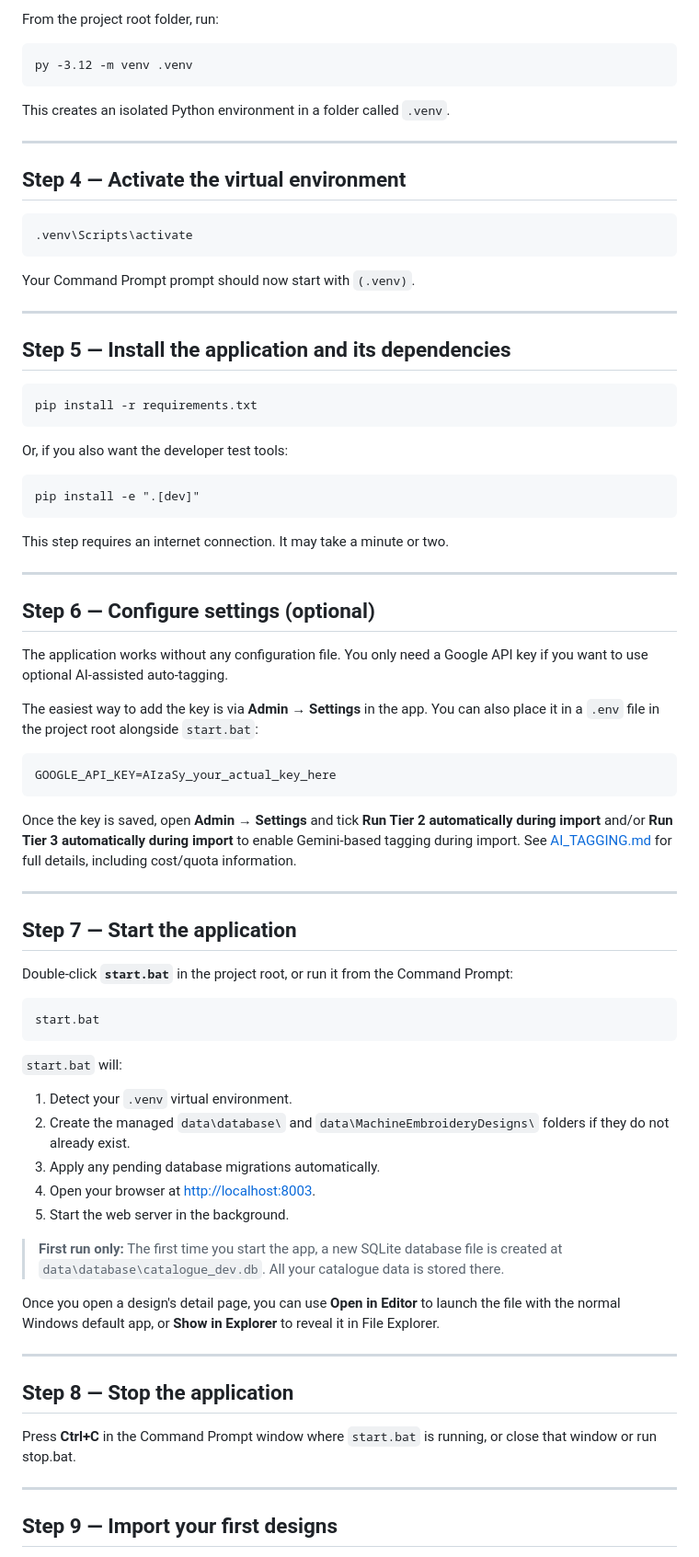
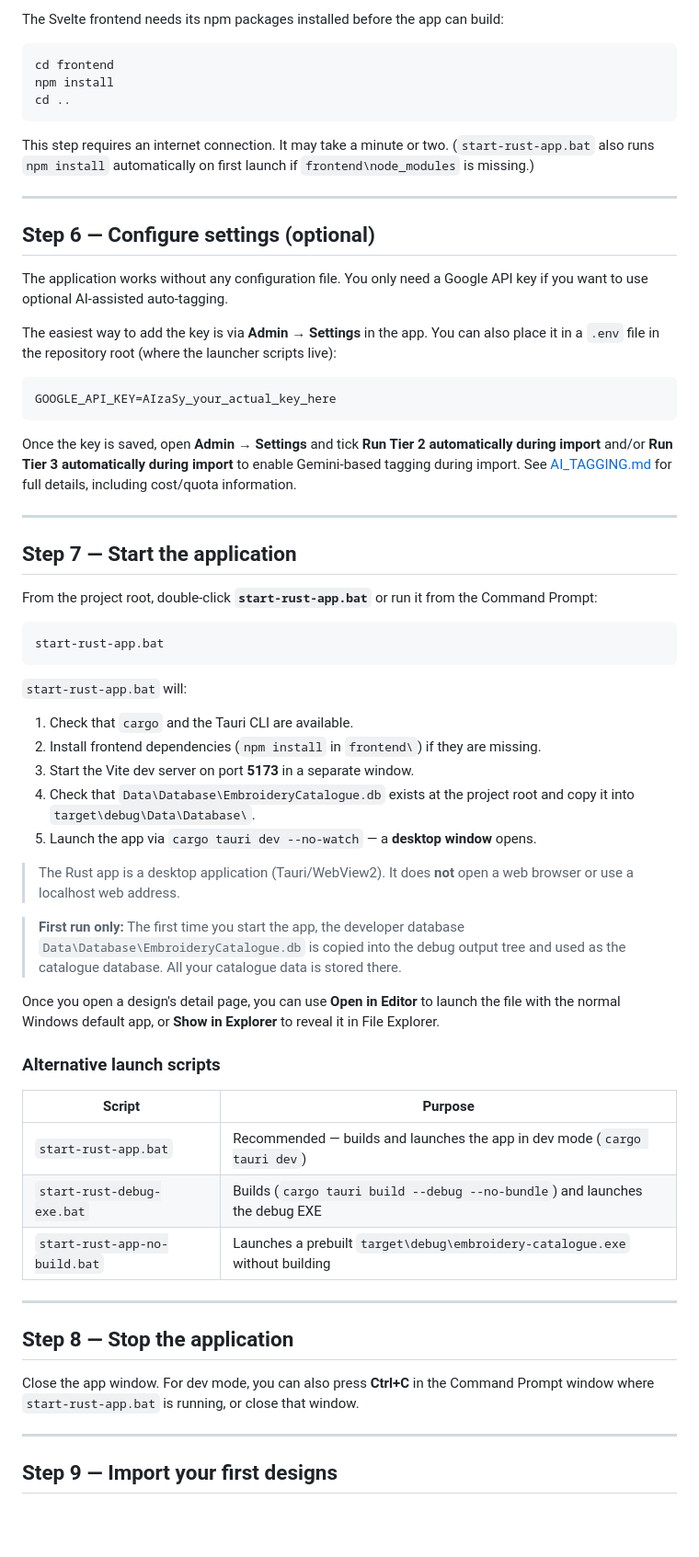
Before and after one commit to JulieStenning/Rust-Embroidery-Catalogue, a Markdown page: docs/User-Facing-Guidance/GETTING_STARTED.md, the part around one of its changes. Shown at 92% size. Rendered like a GitHub page; blank space fills up the shorter version.

Commit message:
Updated to reflect rust port from python

````diff
--- a/docs/User-Facing-Guidance/GETTING_STARTED.md
+++ b/docs/User-Facing-Guidance/GETTING_STARTED.md
@@ -52,37 +89,15 @@ open a Command Prompt in the extracted folder.
 
-From the project root folder, run:
+The Svelte frontend needs its npm packages installed before the app can build:
 
 ```bat
-py -3.12 -m venv .venv
-```
-
-This creates an isolated Python environment in a folder called `.venv`.
-
----
-
-## Step 4 — Activate the virtual environment
-
-```bat
-.venv\Scripts\activate
-```
-
-Your Command Prompt prompt should now start with `(.venv)`.
-
----
-
-## Step 5 — Install the application and its dependencies
-
-```bat
-pip install -r requirements.txt
-```
-
-Or, if you also want the developer test tools:
-
-```bat
-pip install -e ".[dev]"
+cd frontend
+npm install
+cd ..
 ```
 
 This step requires an internet connection.  It may take a minute or two.
+(`start-rust-app.bat` also runs `npm install` automatically on first launch if
+`frontend\node_modules` is missing.)
 
 ---
 
@@ -92,7 +107,7 @@ The application works without any configuration file.  You only need a Google AP
 you want to use optional AI-assisted auto-tagging.
 
 The easiest way to add the key is via **Admin → Settings** in the app.  You can also
-place it in a `.env` file in the project root alongside `start.bat`:
+place it in a `.env` file in the repository root (where the launcher scripts live):
 
 ```
 GOOGLE_API_KEY=AIzaSy_your_actual_key_here
@@ -107,32 +122,46 @@ See [AI_TAGGING.md](AI_TAGGING.md) for full details, including cost/quota inform
 
 ## Step 7 — Start the application
 
-Double-click **`start.bat`** in the project root, or run it from the Command Prompt:
+From the project root, double-click **`start-rust-app.bat`** or run it from the
+Command Prompt:
 
 ```bat
-start.bat
+start-rust-app.bat
 ```
 
-`start.bat` will:
+`start-rust-app.bat` will:
 
-1. Detect your `.venv` virtual environment.
-2. Create the managed `data\database\` and `data\MachineEmbroideryDesigns\` folders if they do not already exist.
-3. Apply any pending database migrations automatically.
-4. Open your browser at <http://localhost:8003>.
-5. Start the web server in the background.
+1. Check that `cargo` and the Tauri CLI are available.
+2. Install frontend dependencies (`npm install` in `frontend\`) if they are missing.
+3. Start the Vite dev server on port **5173** in a separate window.
+4. Check that `Data\Database\EmbroideryCatalogue.db` exists at the project root and
+   copy it into `target\debug\Data\Database\`.
+5. Launch the app via `cargo tauri dev --no-watch` — a **desktop window** opens.
 
-> **First run only:** The first time you start the app, a new SQLite database file is
-> created at `data\database\catalogue_dev.db`. All your catalogue data is stored there.
+> The Rust app is a desktop application (Tauri/WebView2).  It does **not** open a web
+> browser or use a localhost web address.
+
+> **First run only:**  The first time you start the app, the developer database
+> `Data\Database\EmbroideryCatalogue.db` is copied into the debug output tree and used
+> as the catalogue database.  All your catalogue data is stored there.
 
 Once you open a design's detail page, you can use **Open in Editor** to launch the file
 with the normal Windows default app, or **Show in Explorer** to reveal it in File Explorer.
+
+### Alternative launch scripts
+
+| Script | Purpose |
+|---|---|
+| `start-rust-app.bat` | Recommended — builds and launches the app in dev mode (`cargo tauri dev`) |
+| `start-rust-debug-exe.bat` | Builds (`cargo tauri build --debug --no-bundle`) and launches the debug EXE |
+| `start-rust-app-no-build.bat` | Launches a prebuilt `target\debug\embroidery-catalogue.exe` without building |
 
 ---
 
 ## Step 8 — Stop the application
 
-Press **Ctrl+C** in the Command Prompt window where `start.bat` is running, or close
-that window or run stop.bat.
+Close the app window.  For dev mode, you can also press **Ctrl+C** in the Command Prompt
+window where `start-rust-app.bat` is running, or close that window.
 
 ---
 
````
Also changed, not shown: other parts of docs/User-Facing-Guidance/GETTING_STARTED.md (+72 -32 lines), docs/Plans/windows-installer-update-delivery-sop.md (+31 -41 lines), docs/Specs/import-folder-assignment-refactor-checklist.md (+21 -19 lines).
